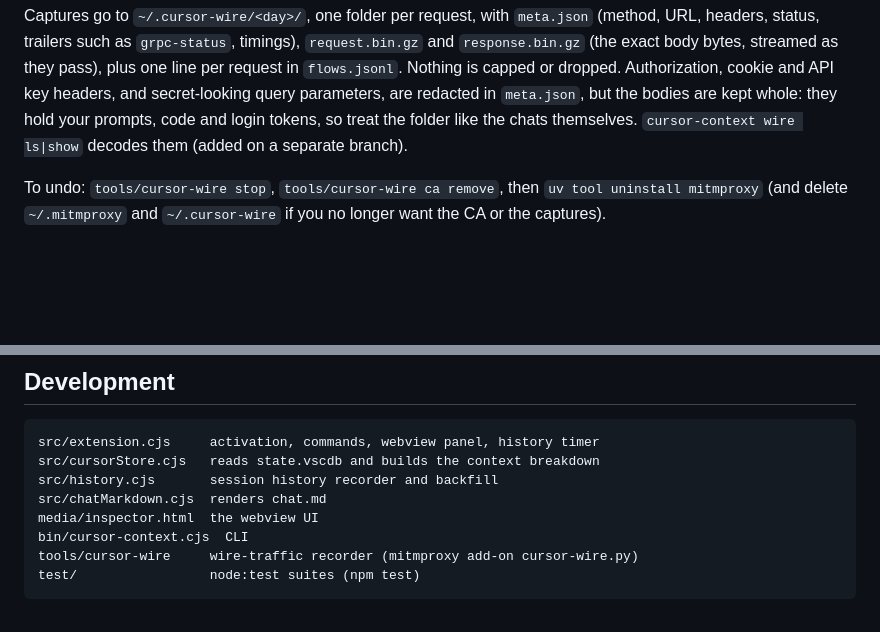
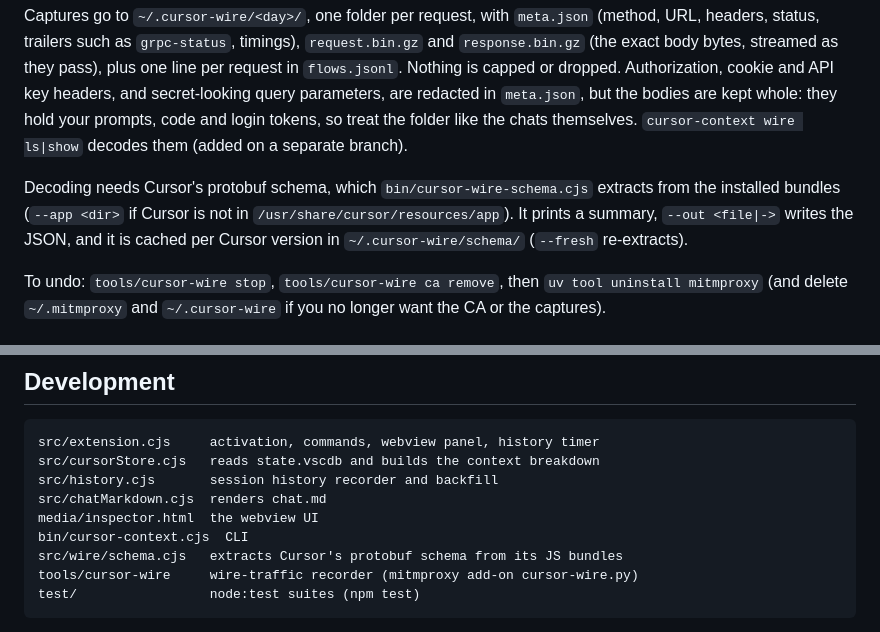
Before and after one commit to EmilioGinzo/cursor-context-inspector, a Markdown page: README.md, 2 parts joined by grey strips. GitHub-like rendering; blank space fills up the shorter version.

Commit message:
Document cursor-wire-schema in the README
Co-Authored-By: Claude Opus 5.5 <noreply@anthropic.com>

````diff
--- a/README.md
+++ b/README.md
@@ -260,6 +260,12 @@ hold your prompts, code and login tokens, so treat the folder like the chats
 themselves. `cursor-context wire ls|show` decodes them
 (added on a separate branch).
 
+Decoding needs Cursor's protobuf schema, which `bin/cursor-wire-schema.cjs`
+extracts from the installed bundles (`--app <dir>` if Cursor is not in
+`/usr/share/cursor/resources/app`). It prints a summary, `--out <file|->` writes
+the JSON, and it is cached per Cursor version in `~/.cursor-wire/schema/`
+(`--fresh` re-extracts).
+
 To undo: `tools/cursor-wire stop`, `tools/cursor-wire ca remove`, then
 `uv tool uninstall mitmproxy` (and delete `~/.mitmproxy` and `~/.cursor-wire`
 if you no longer want the CA or the captures).
@@ -282,6 +288,7 @@ src/history.cjs       session history recorder and backfill
 src/chatMarkdown.cjs  renders chat.md
 media/inspector.html  the webview UI
 bin/cursor-context.cjs  CLI
+src/wire/schema.cjs   extracts Cursor's protobuf schema from its JS bundles
 tools/cursor-wire     wire-traffic recorder (mitmproxy add-on cursor-wire.py)
 test/                 node:test suites (npm test)
 ```
````
